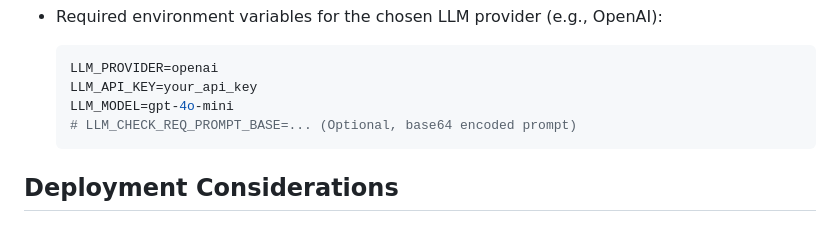
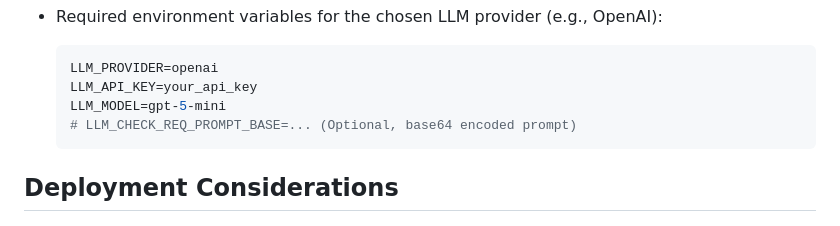
Before and after one commit to brojonat/incentivize-this-backend, a Markdown page: README.md, the part around the change. Drawn GitHub-style.

Commit message:
prompt tweak

````diff
--- a/README.md
+++ b/README.md
@@ -376,7 +376,7 @@ graph TD
   ```bash
   LLM_PROVIDER=openai
   LLM_API_KEY=your_api_key
-  LLM_MODEL=gpt-4o-mini
+  LLM_MODEL=gpt-5-mini
   # LLM_CHECK_REQ_PROMPT_BASE=... (Optional, base64 encoded prompt)
   ```
 
````
